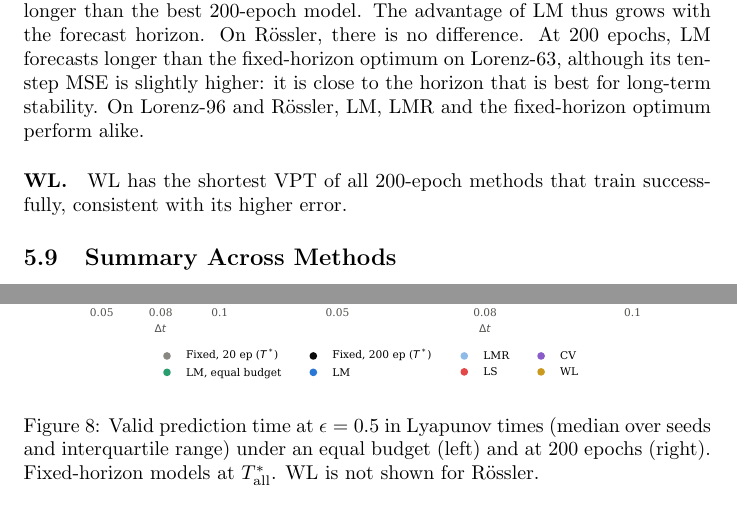
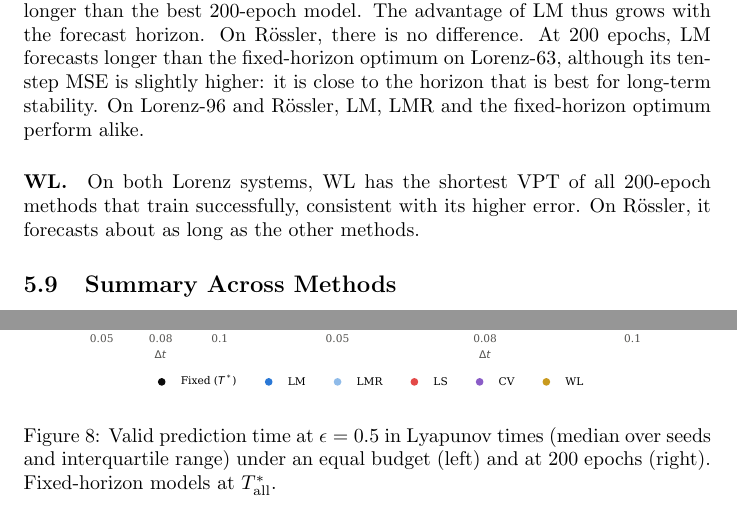
Before and after one commit to lenafiedor/master-thesis, a LaTeX document (main.tex): two parts of pages 24 and 30 of 38, joined at a grey line, cut so that both start at the same text. Compiled offline with pdfLaTeX.

Commit message:
updtae vpt

```diff
--- a/main.tex
+++ b/main.tex
@@ -481,7 +481,7 @@ Since $g(T)$ is measured at the final parameters, it describes the landscape aro
 \begin{figure}[t]
   \centering
   \includegraphics[width=\textwidth]{figs/vpt.pdf}
-  \caption{Valid prediction time at $\epsilon = 0.5$ in Lyapunov times (median over seeds and interquartile range) under an equal budget (left) and at 200 epochs (right). Fixed-horizon models at $T^*_{\mathrm{all}}$. WL is not shown for Rössler.}
+  \caption{Valid prediction time at $\epsilon = 0.5$ in Lyapunov times (median over seeds and interquartile range) under an equal budget (left) and at 200 epochs (right). Fixed-horizon models at $T^*_{\mathrm{all}}$.}
   \label{fig:vpt}
 \end{figure}
 
@@ -493,8 +493,7 @@ All models are trained and selected on rollouts of at most ten steps. To test wh
 
 \paragraph{LM and LMR.} Under an equal budget, LM forecasts clearly longer than the best 20-epoch fixed-horizon model on both Lorenz systems, on Lorenz-63 even longer than the best 200-epoch model. The advantage of LM thus grows with the forecast horizon. On Rössler, there is no difference. At 200 epochs, LM forecasts longer than the fixed-horizon optimum on Lorenz-63, although its ten-step MSE is slightly higher: it is close to the horizon that is best for long-term stability. On Lorenz-96 and Rössler, LM, LMR and the fixed-horizon optimum perform alike.
 
-\paragraph{WL.} WL has the shortest VPT of all 200-epoch methods that train successfully, consistent with its higher error.
-% TODO: Rössler WL long-horizon runs incomplete (4/20 seeds at dt = 0.05, none at 0.08 and 0.1).
+\paragraph{WL.} On both Lorenz systems, WL has the shortest VPT of all 200-epoch methods that train successfully, consistent with its higher error. On Rössler, it forecasts about as long as the other methods.
 
 \subsection{Summary Across Methods}
 \label{sec:summary}
```
Also changed, not shown: figs/vpt.pdf.
